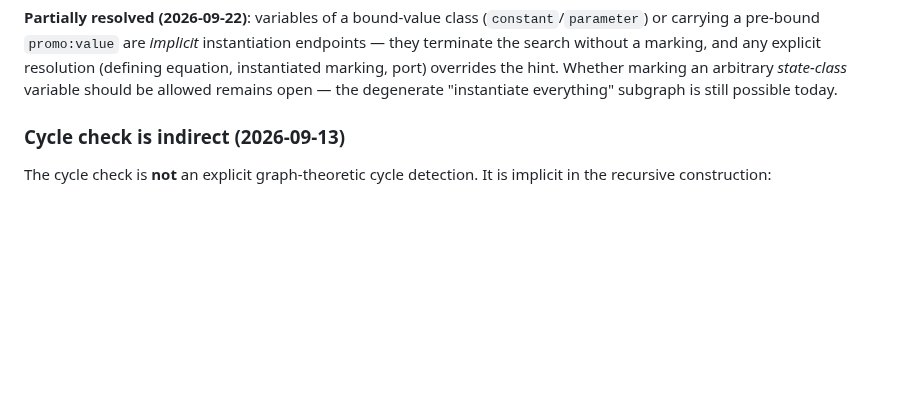
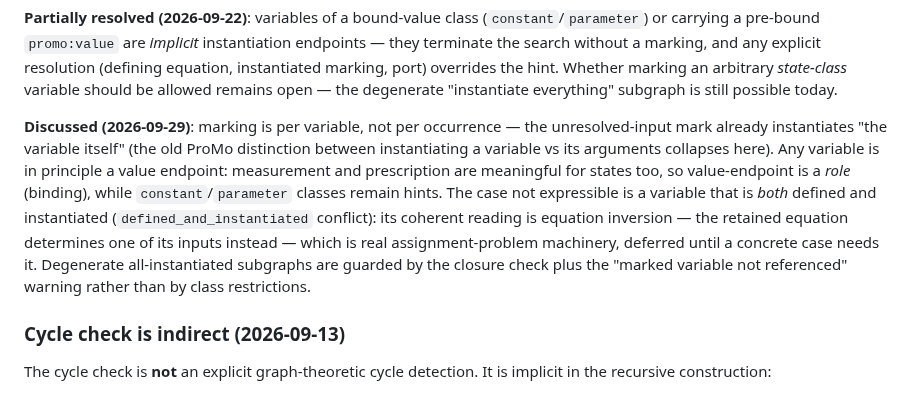
Before and after one commit to heinz-preisig/ProMo14, a Markdown page: docs/behaviour-linker-design-discussion.md, the part around the change. Rendered like a GitHub page; blank space fills up the shorter version.

Commit message:
docs: record instantiable-variable scope discussion (per-variable marking, inversion deferred)

```diff
--- a/docs/behaviour-linker-design-discussion.md
+++ b/docs/behaviour-linker-design-discussion.md
@@ -490,6 +490,21 @@ a marking, and any explicit resolution (defining equation, instantiated
 marking, port) overrides the hint.  Whether marking an arbitrary
 *state-class* variable should be allowed remains open — the degenerate
 "instantiate everything" subgraph is still possible today.
+
+**Discussed (2026-09-29)**: marking is per variable, not per occurrence —
+the unresolved-input mark already instantiates "the variable itself"
+(the old ProMo distinction between instantiating a variable vs its
+arguments collapses here).  Any variable is in principle a value
+endpoint: measurement and prescription are meaningful for states too,
+so value-endpoint is a *role* (binding), while `constant`/`parameter`
+classes remain hints.  The case not expressible is a variable that is
+*both* defined and instantiated (`defined_and_instantiated` conflict):
+its coherent reading is equation inversion — the retained equation
+determines one of its inputs instead — which is real assignment-problem
+machinery, deferred until a concrete case needs it.  Degenerate
+all-instantiated subgraphs are guarded by the closure check plus the
+"marked variable not referenced" warning rather than by class
+restrictions.
 
 ### Cycle check is indirect (2026-09-13)
 
```
